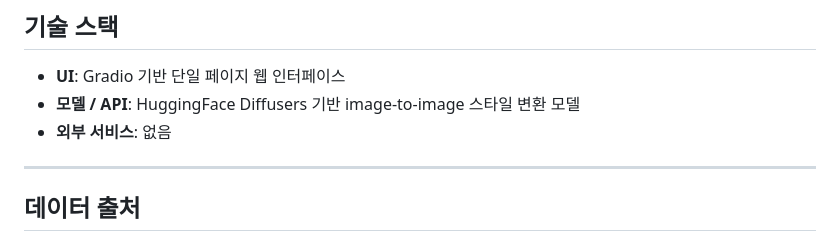
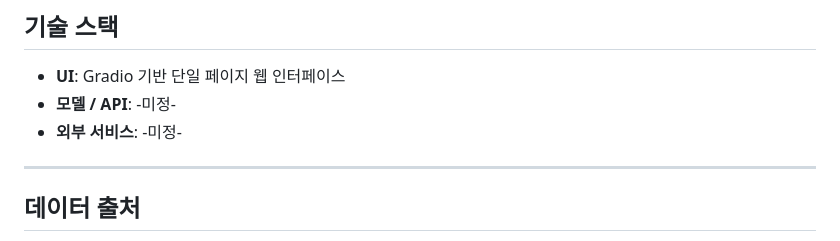
Before and after one commit to Kimcrystal1004/s08-aiweb2026, a Markdown page: contents.md, the part around the change. Drawn GitHub-style.

Commit message:
update intro page

```diff
--- a/contents.md
+++ b/contents.md
@@ -61,8 +61,8 @@
 ## 기술 스택
 
 - **UI**: Gradio 기반 단일 페이지 웹 인터페이스
-- **모델 / API**: HuggingFace Diffusers 기반 image-to-image 스타일 변환 모델
-- **외부 서비스**: 없음
+- **모델 / API**: -미정-
+- **외부 서비스**: -미정-
 
 ---
 
```
